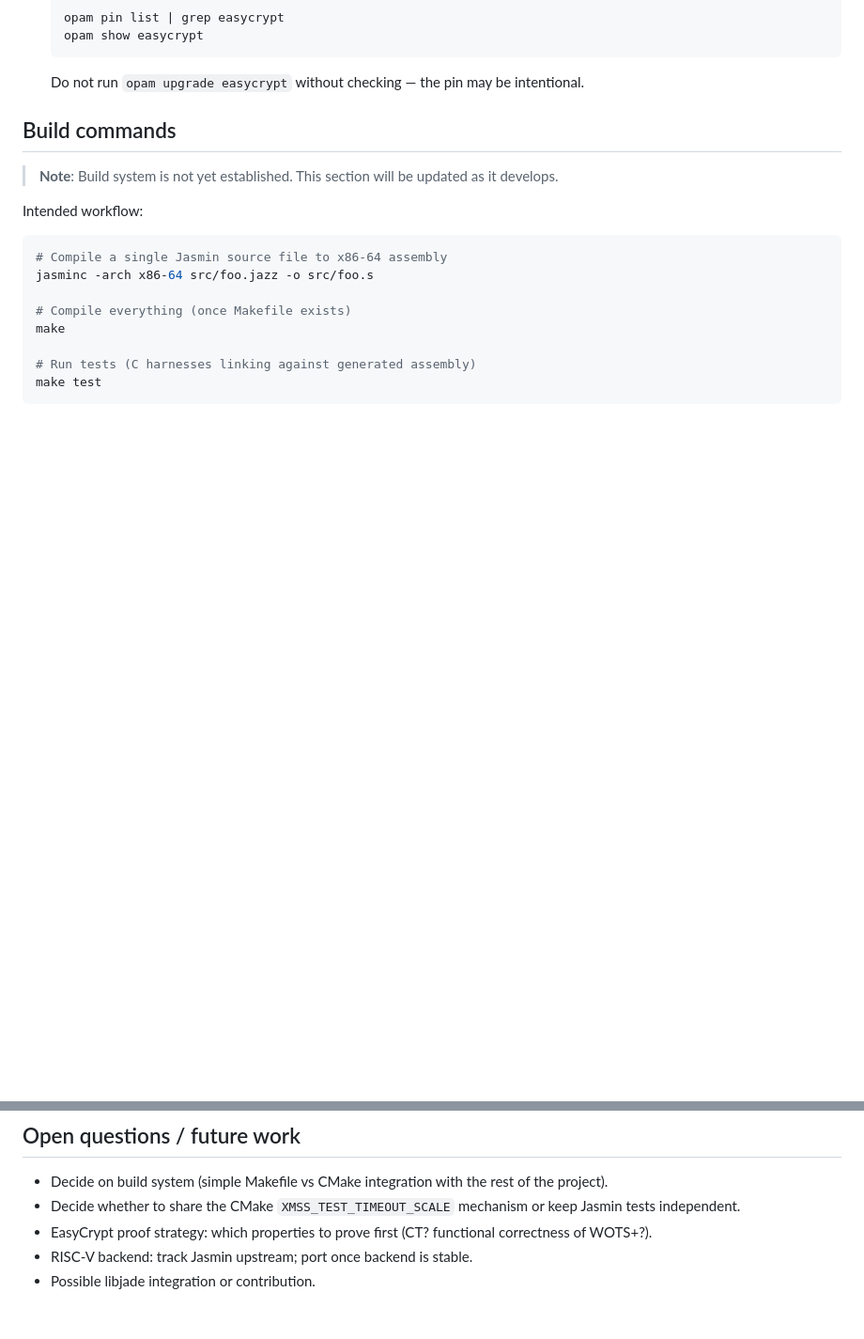
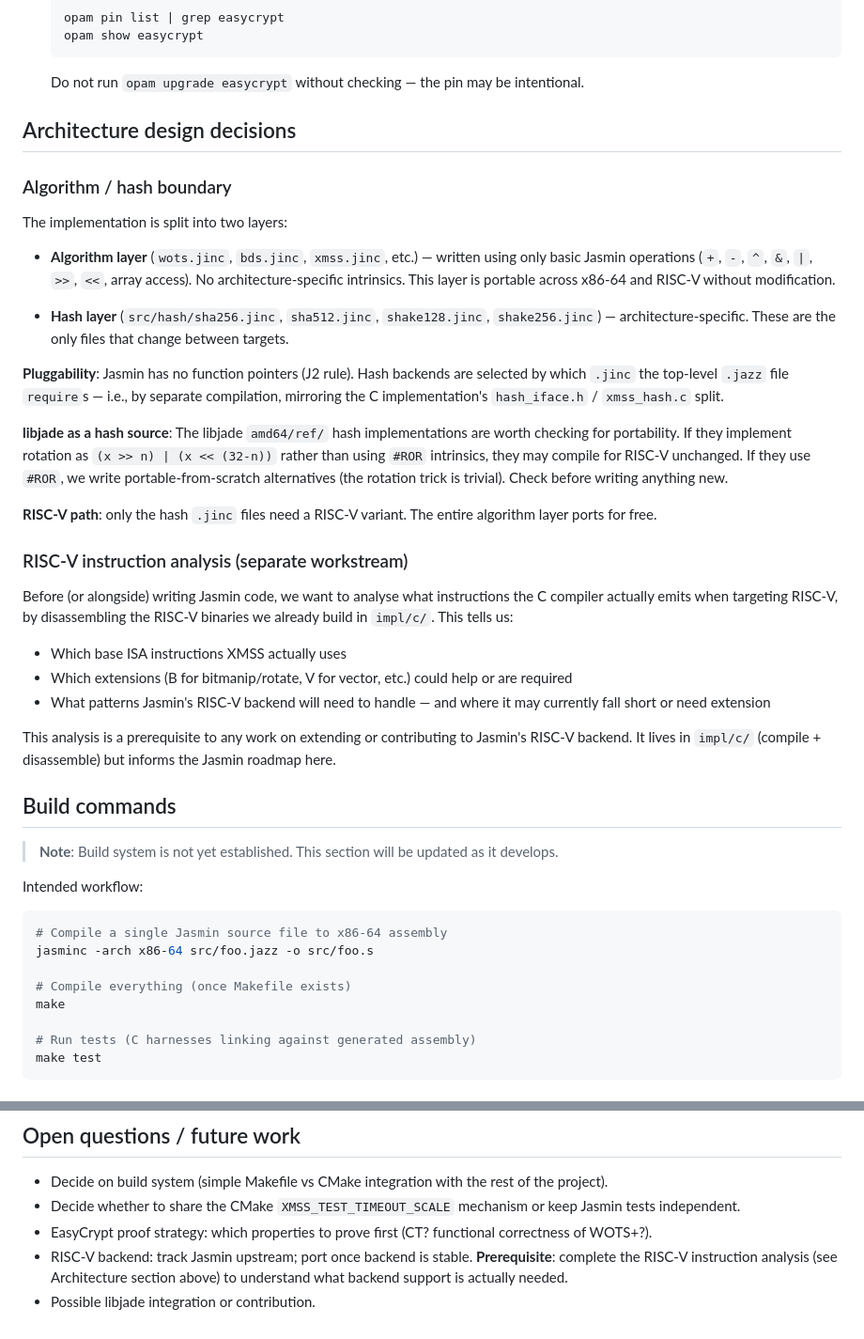
Before and after one commit to linesthatinterlace/xmss-riscv, a Markdown page: impl/jasmin/CLAUDE.md, 2 parts joined by grey strips. Shown at 94% size. GitHub-like rendering; blank space fills up the shorter version.

Commit message:
Document hash/algorithm boundary and RISC-V instruction analysis plan
- Hash layer is the only arch-specific part; algorithm layer (WOTS, BDS,
  XMSS) uses portable basic ops only and ports to RISC-V for free
- Note to check libjade ref implementations for #ROR vs portable rotation
- Add RISC-V instruction analysis as an explicit prerequisite workstream:
  disassemble the C RISC-V binaries to understand what ISA extensions
  are needed and where Jasmin's backend may need extending

Co-Authored-By: Claude Sonnet 4.6 <noreply@anthropic.com>

````diff
--- a/impl/jasmin/CLAUDE.md
+++ b/impl/jasmin/CLAUDE.md
@@ -42,6 +42,32 @@ Formal verification (optional, later):
   opam show easycrypt
   ```
   Do not run `opam upgrade easycrypt` without checking — the pin may be intentional.
+
+## Architecture design decisions
+
+### Algorithm / hash boundary
+
+The implementation is split into two layers:
+
+- **Algorithm layer** (`wots.jinc`, `bds.jinc`, `xmss.jinc`, etc.) — written using only basic Jasmin operations (`+`, `-`, `^`, `&`, `|`, `>>`, `<<`, array access). No architecture-specific intrinsics. This layer is portable across x86-64 and RISC-V without modification.
+
+- **Hash layer** (`src/hash/sha256.jinc`, `sha512.jinc`, `shake128.jinc`, `shake256.jinc`) — architecture-specific. These are the only files that change between targets.
+
+**Pluggability**: Jasmin has no function pointers (J2 rule). Hash backends are selected by which `.jinc` the top-level `.jazz` file `require`s — i.e., by separate compilation, mirroring the C implementation's `hash_iface.h` / `xmss_hash.c` split.
+
+**libjade as a hash source**: The libjade `amd64/ref/` hash implementations are worth checking for portability. If they implement rotation as `(x >> n) | (x << (32-n))` rather than using `#ROR` intrinsics, they may compile for RISC-V unchanged. If they use `#ROR`, we write portable-from-scratch alternatives (the rotation trick is trivial). Check before writing anything new.
+
+**RISC-V path**: only the hash `.jinc` files need a RISC-V variant. The entire algorithm layer ports for free.
+
+### RISC-V instruction analysis (separate workstream)
+
+Before (or alongside) writing Jasmin code, we want to analyse what instructions the C compiler actually emits when targeting RISC-V, by disassembling the RISC-V binaries we already build in `impl/c/`. This tells us:
+
+- Which base ISA instructions XMSS actually uses
+- Which extensions (B for bitmanip/rotate, V for vector, etc.) could help or are required
+- What patterns Jasmin's RISC-V backend will need to handle — and where it may currently fall short or need extension
+
+This analysis is a prerequisite to any work on extending or contributing to Jasmin's RISC-V backend. It lives in `impl/c/` (compile + disassemble) but informs the Jasmin roadmap here.
 
 ## Build commands
 
@@ -164,5 +190,5 @@ These parallel the C implementation's J1–J8 rules:
 - Decide on build system (simple Makefile vs CMake integration with the rest of the project).
 - Decide whether to share the CMake `XMSS_TEST_TIMEOUT_SCALE` mechanism or keep Jasmin tests independent.
 - EasyCrypt proof strategy: which properties to prove first (CT? functional correctness of WOTS+?).
-- RISC-V backend: track Jasmin upstream; port once backend is stable.
+- RISC-V backend: track Jasmin upstream; port once backend is stable. **Prerequisite**: complete the RISC-V instruction analysis (see Architecture section above) to understand what backend support is actually needed.
 - Possible libjade integration or contribution.
````
